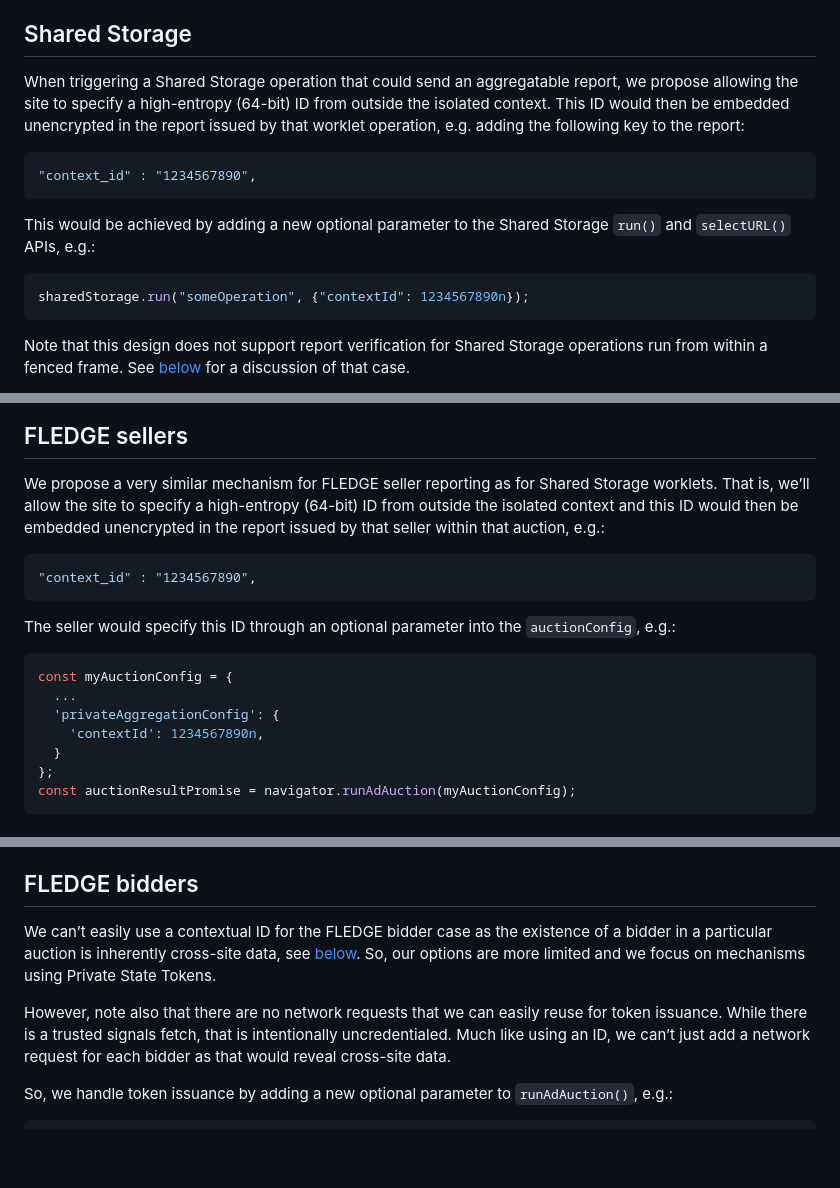
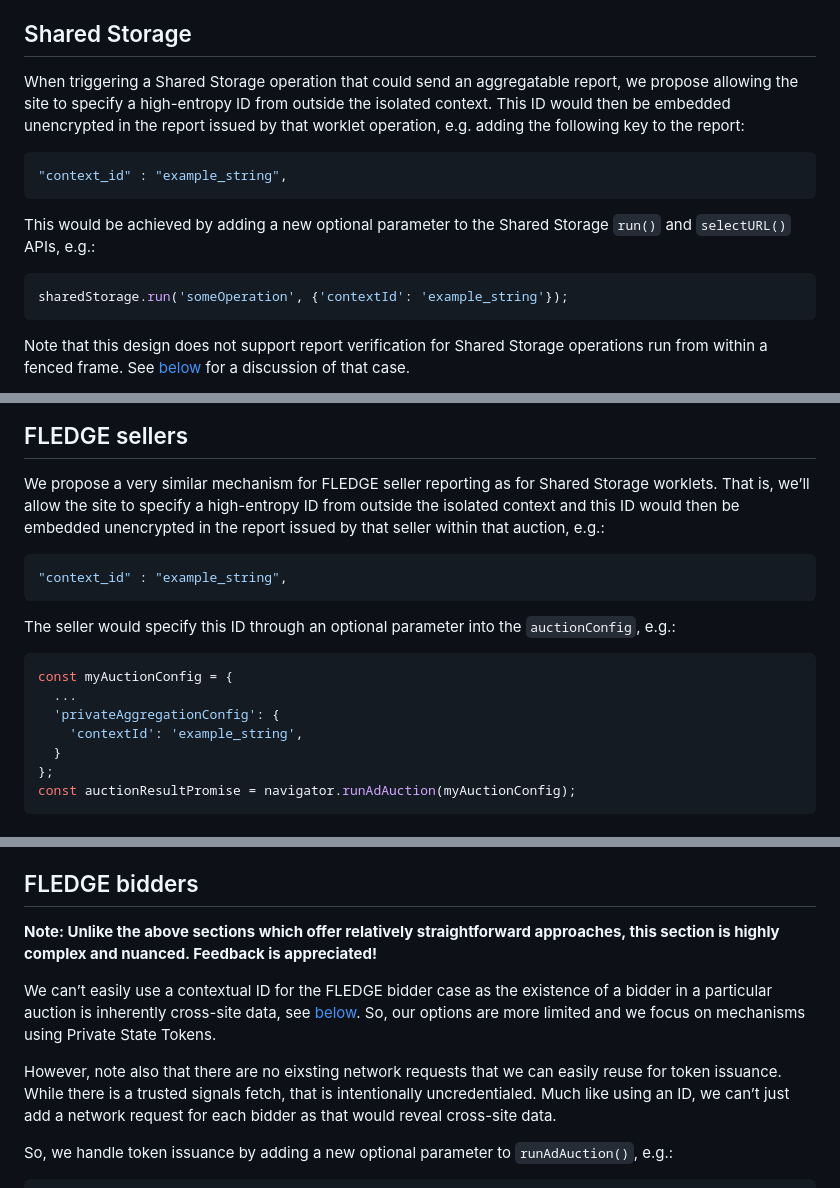
Before and after one commit to patcg-individual-drafts/private-aggregation-api, a Markdown page: report_verification.md, 3 parts joined by grey strips. GitHub-like rendering; blank space fills up the shorter version.

````diff
--- a/report_verification.md
+++ b/report_verification.md
@@ -84,20 +84,20 @@ created out of thin air, but practical attacks are challenging. More details
 ## Shared Storage
 
 When triggering a Shared Storage operation that could send an aggregatable
-report, we propose allowing the site to specify a high-entropy (64-bit) ID from
+report, we propose allowing the site to specify a high-entropy ID from
 outside the isolated context. This ID would then be embedded unencrypted in the
 report issued by that worklet operation, e.g. adding the following key to the
 report:
 
 ```jsonc
-"context_id" : "1234567890",
+"context_id" : "example_string",
 ```
 
 This would be achieved by adding a new optional parameter to the Shared Storage
 `run()` and `selectURL()` APIs, e.g.:
 
 ```js
-sharedStorage.run("someOperation", {"contextId": 1234567890n});
+sharedStorage.run('someOperation', {'contextId': 'example_string'});
 ```
 
 Note that this design does not support report verification for Shared Storage
@@ -182,11 +182,11 @@ early.
 
 We propose a very similar mechanism for FLEDGE seller reporting as for Shared
 Storage worklets. That is, we’ll allow the site to specify a high-entropy
-(64-bit) ID from outside the isolated context and this ID would then be embedded
+ID from outside the isolated context and this ID would then be embedded
 unencrypted in the report issued by that seller within that auction, e.g.:
 
 ```jsonc
-"context_id" : "1234567890",
+"context_id" : "example_string",
 ```
 
 The seller would specify this ID through an optional parameter into the
@@ -196,7 +196,7 @@ The seller would specify this ID through an optional parameter into the
 const myAuctionConfig = {
   ...
   'privateAggregationConfig': {
-    'contextId': 1234567890n,
+    'contextId': 'example_string',
   }
 };
 const auctionResultPromise = navigator.runAdAuction(myAuctionConfig);
@@ -219,12 +219,15 @@ protections).
 
 ## FLEDGE bidders
 
+**Note: Unlike the above sections which offer relatively straightforward approaches,
+this section is highly complex and nuanced. Feedback is appreciated!**
+
 We can’t easily use a contextual ID for the FLEDGE bidder case as the existence
 of a bidder in a particular auction is inherently cross-site data, see
 [below](#specifying-a-contextual-id-and-each-possible-ig-owner). So, our options
 are more limited and we focus on mechanisms using Private State Tokens.
 
-However, note also that there are no network requests that we can easily reuse
+However, note also that there are no eixsting network requests that we can easily reuse
 for token issuance. While there is a trusted signals fetch, that is
 intentionally uncredentialed. Much like using an ID, we can’t just add a network
 request for each bidder as that would reveal cross-site data.
````
Also changed, not shown: other parts of report_verification.md (+7 -4 lines).
